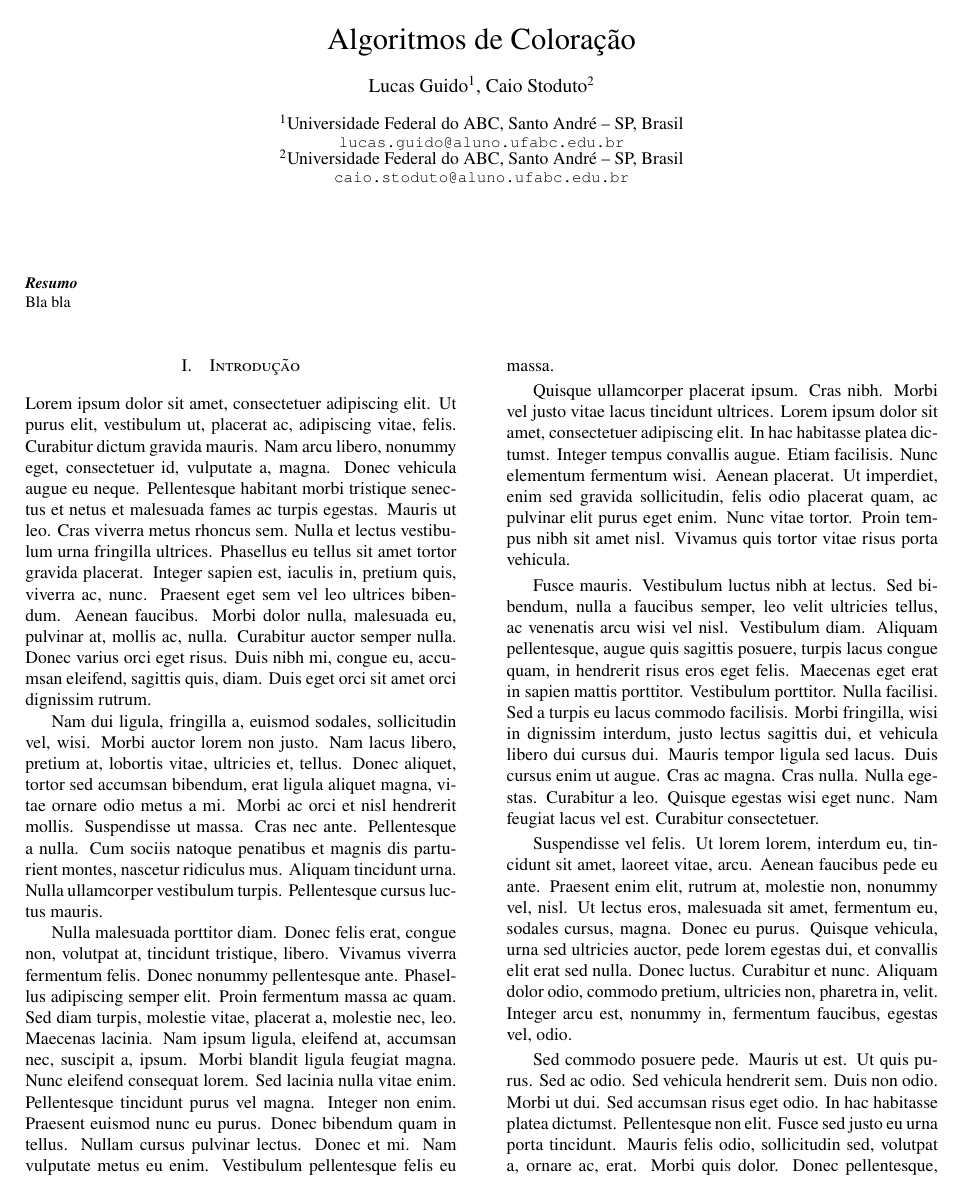
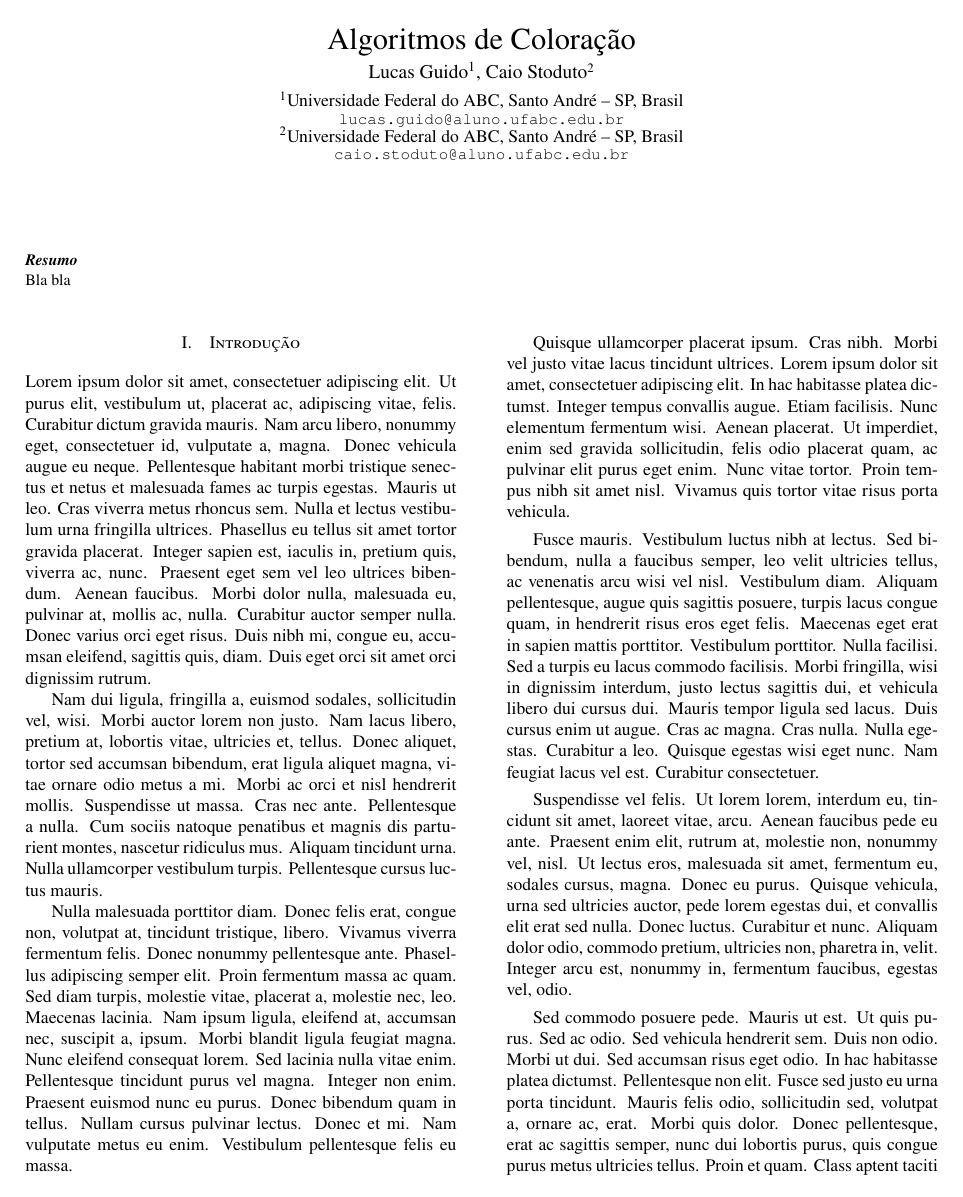
Before and after one commit to lucas-gcp/graph-coloring-heuristics, a LaTeX document (manuscript/main.tex): page 1 of 2. Compiled offline with pdfLaTeX.

```diff
--- a/manuscript/main.tex
+++ b/manuscript/main.tex
@@ -55,10 +55,10 @@
     \fontsize{10}{10}
 }
 
-\title{Algoritmos de Coloração}
+\title{Algoritmos de Coloração\vspace{-1ex}}
 
 \author[1]{Lucas Guido}
-\author[2]{Caio Stoduto\fontsize{10}{10}}
+\author[2]{Caio Stoduto\fontsize{10}{10}\vspace{-1ex}}
 \affil[1]{\fontsize{10}{10}Universidade Federal do ABC, Santo André -- SP, Brasil  \authorcr
 \fontsize{9}{9}\texttt{lucas.guido@aluno.ufabc.edu.br}\fontsize{10}{10}}
 \affil[2]{\fontsize{10}{10}Universidade Federal do ABC, Santo André -- SP, Brasil \authorcr
```
Also changed, not shown: 1 other file.
